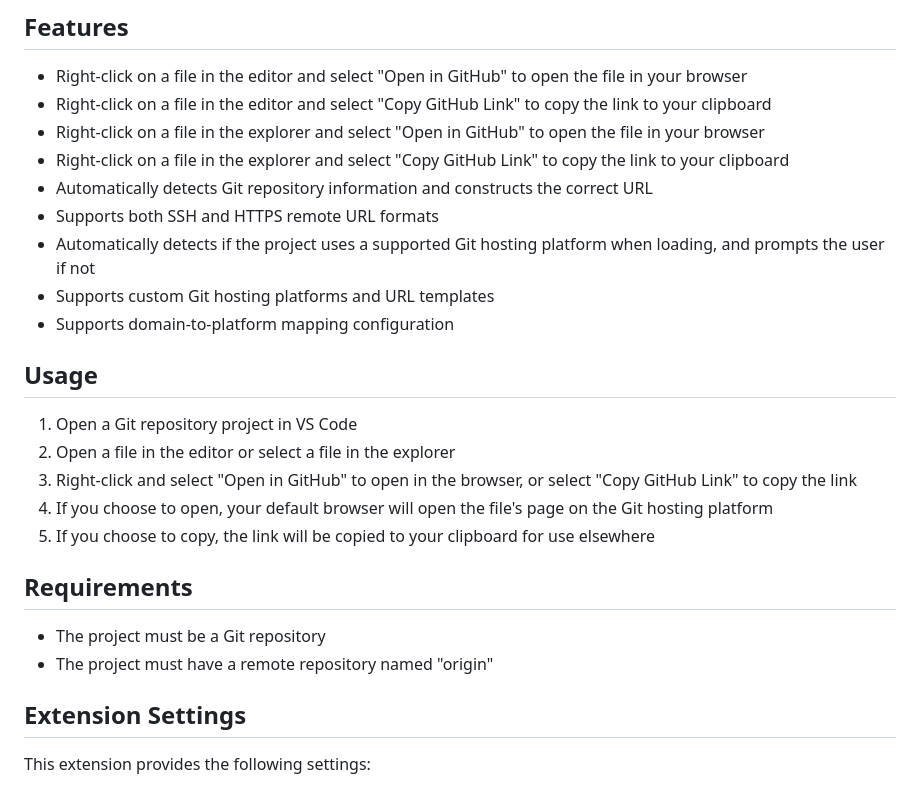
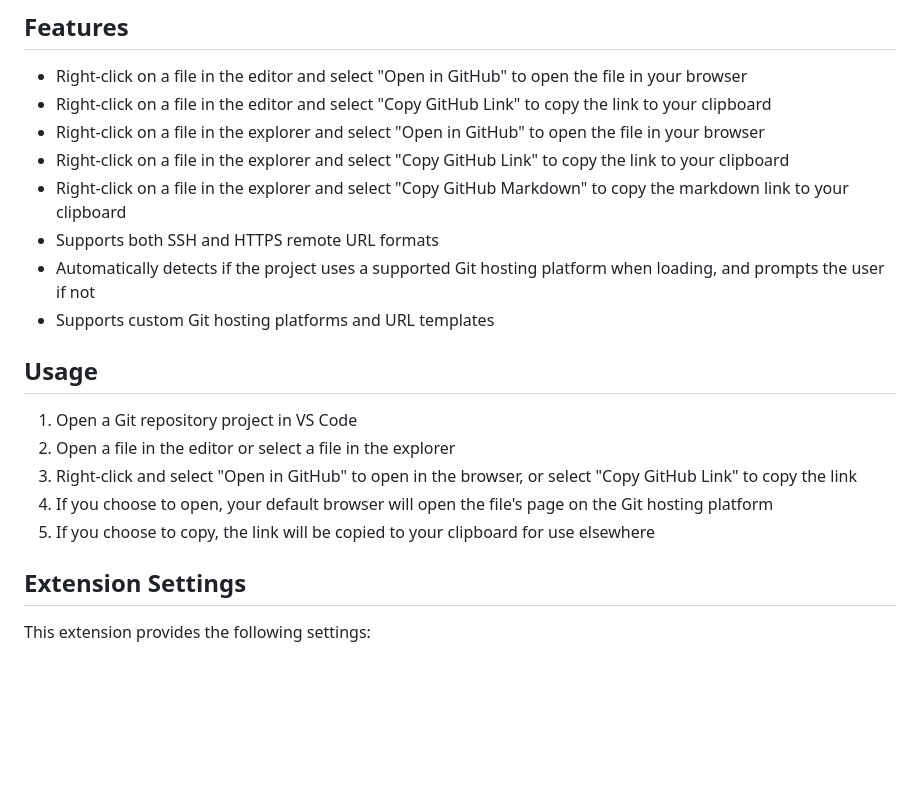
Before and after one commit to alanhe421/vsc-extension-gitlink, a Markdown page: README.md, the part around the change printed below. Rendered like a GitHub page; blank space fills up the shorter version.

```diff
--- a/README.md
+++ b/README.md
@@ -19,11 +19,10 @@ Currently supports [GitHub](https://github.com), [GitLab](https://gitlab.com), [
 - Right-click on a file in the editor and select "Copy GitHub Link" to copy the link to your clipboard
 - Right-click on a file in the explorer and select "Open in GitHub" to open the file in your browser
 - Right-click on a file in the explorer and select "Copy GitHub Link" to copy the link to your clipboard
-- Automatically detects Git repository information and constructs the correct URL
+- Right-click on a file in the explorer and select "Copy GitHub Markdown" to copy the markdown link to your clipboard
 - Supports both SSH and HTTPS remote URL formats
 - Automatically detects if the project uses a supported Git hosting platform when loading, and prompts the user if not
 - Supports custom Git hosting platforms and URL templates
-- Supports domain-to-platform mapping configuration
 
 ## Usage
 
@@ -33,10 +32,6 @@ Currently supports [GitHub](https://github.com), [GitLab](https://gitlab.com), [
 4. If you choose to open, your default browser will open the file's page on the Git hosting platform
 5. If you choose to copy, the link will be copied to your clipboard for use elsewhere
 
-## Requirements
-
-- The project must be a Git repository
-- The project must have a remote repository named "origin"
 
 ## Extension Settings
 
```
Also changed, not shown: other parts of README.md (+24 -45 lines).
